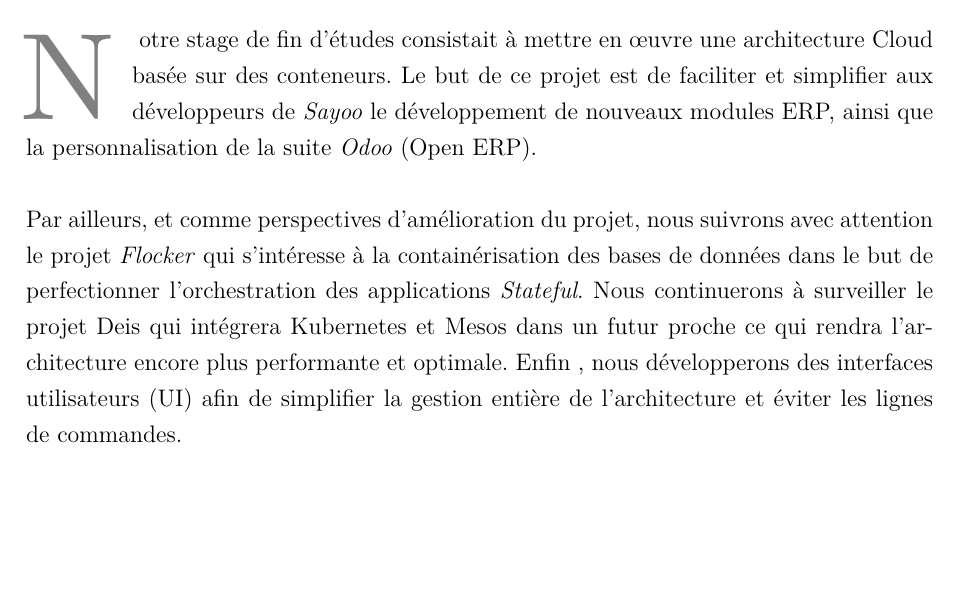
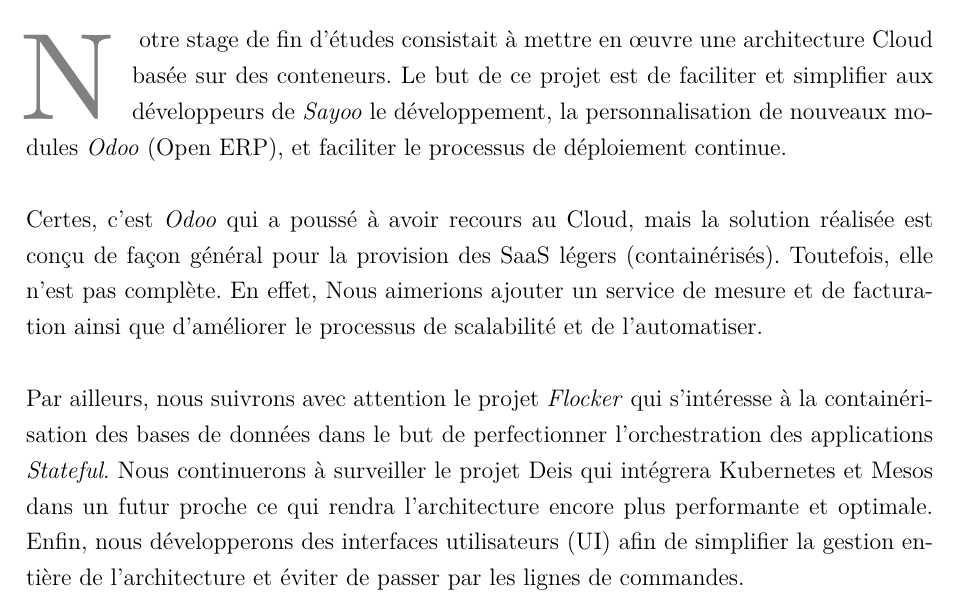
Before and after one commit to elghazal-a/rapport-pfe, a LaTeX thesis (rapport.tex, which reads frontmatter/conclusion.tex): part of page 68 of 78, cut so that both start at the same text, the shorter picture padded with empty space. Compiled offline with pdfLaTeX.

Commit message:
conclusion

```diff
--- a/frontmatter/conclusion.tex
+++ b/frontmatter/conclusion.tex
@@ -3,10 +3,13 @@
 
 \begin{onehalfspace}
 \initial
-Notre stage de fin d’études consistait à mettre en œuvre une architecture Cloud basée sur des conteneurs. Le but de ce projet est de faciliter et simplifier aux développeurs de \emph{Sayoo} le développement de nouveaux modules ERP, ainsi que la personnalisation de la suite \emph{Odoo} (Open ERP).
+Notre stage de fin d'études consistait à mettre en œuvre une architecture Cloud basée sur des conteneurs. Le but de ce projet est de faciliter et simplifier aux développeurs de \emph{Sayoo} le développement, la personnalisation de nouveaux modules \emph{Odoo} (Open ERP), et faciliter le processus de déploiement continue.
 \newline
 \newline
-\noindent Par ailleurs, et comme perspectives d'amélioration du projet, nous suivrons avec attention le projet \emph{Flocker} qui s'intéresse à la containérisation des bases de données dans le but de perfectionner l'orchestration des applications \emph{Stateful}. Nous continuerons à surveiller le projet Deis qui intégrera Kubernetes et Mesos dans un futur proche ce qui rendra l'architecture encore plus performante et optimale. Enfin , nous développerons des interfaces utilisateurs (UI) afin de simplifier la gestion entière de l'architecture et éviter les lignes de commandes.
+Certes, c'est \emph{Odoo} qui a poussé à avoir recours au Cloud, mais la solution réalisée est conçu de façon général pour la provision des \acrshort{saas} légers (containérisés). Toutefois, elle n'est pas complète. En effet, Nous aimerions ajouter un service de mesure et de facturation ainsi que d'améliorer le processus de scalabilité et de l'automatiser.
+\newline
+\newline
+\noindent Par ailleurs, nous suivrons avec attention le projet \emph{Flocker} qui s'intéresse à la containérisation des bases de données dans le but de perfectionner l'orchestration des applications \emph{Stateful}. Nous continuerons à surveiller le projet Deis qui intégrera Kubernetes et Mesos dans un futur proche ce qui rendra l'architecture encore plus performante et optimale. Enfin, nous développerons des interfaces utilisateurs (UI) afin de simplifier la gestion entière de l'architecture et éviter de passer par les lignes de commandes.
 \newline
 \newline
 \end{onehalfspace}
```
